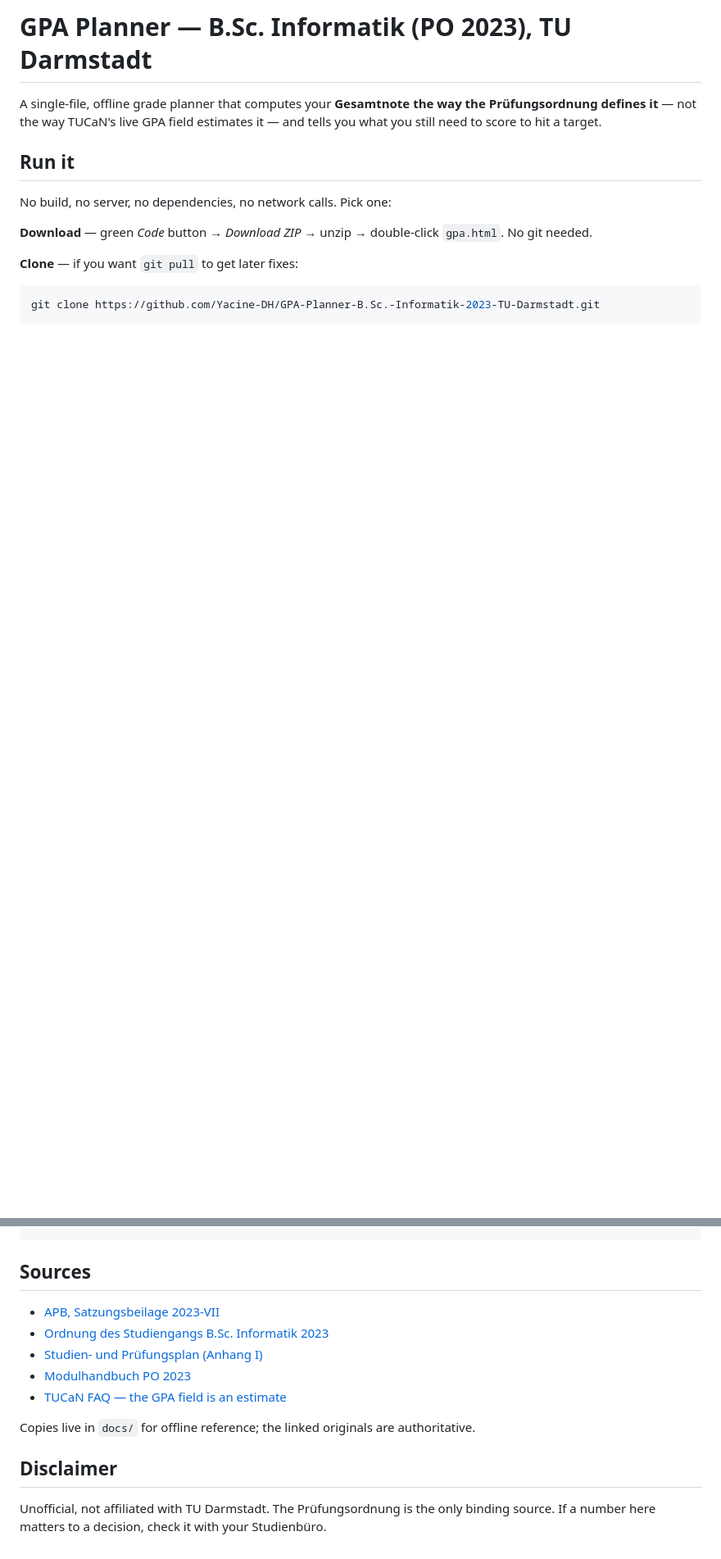
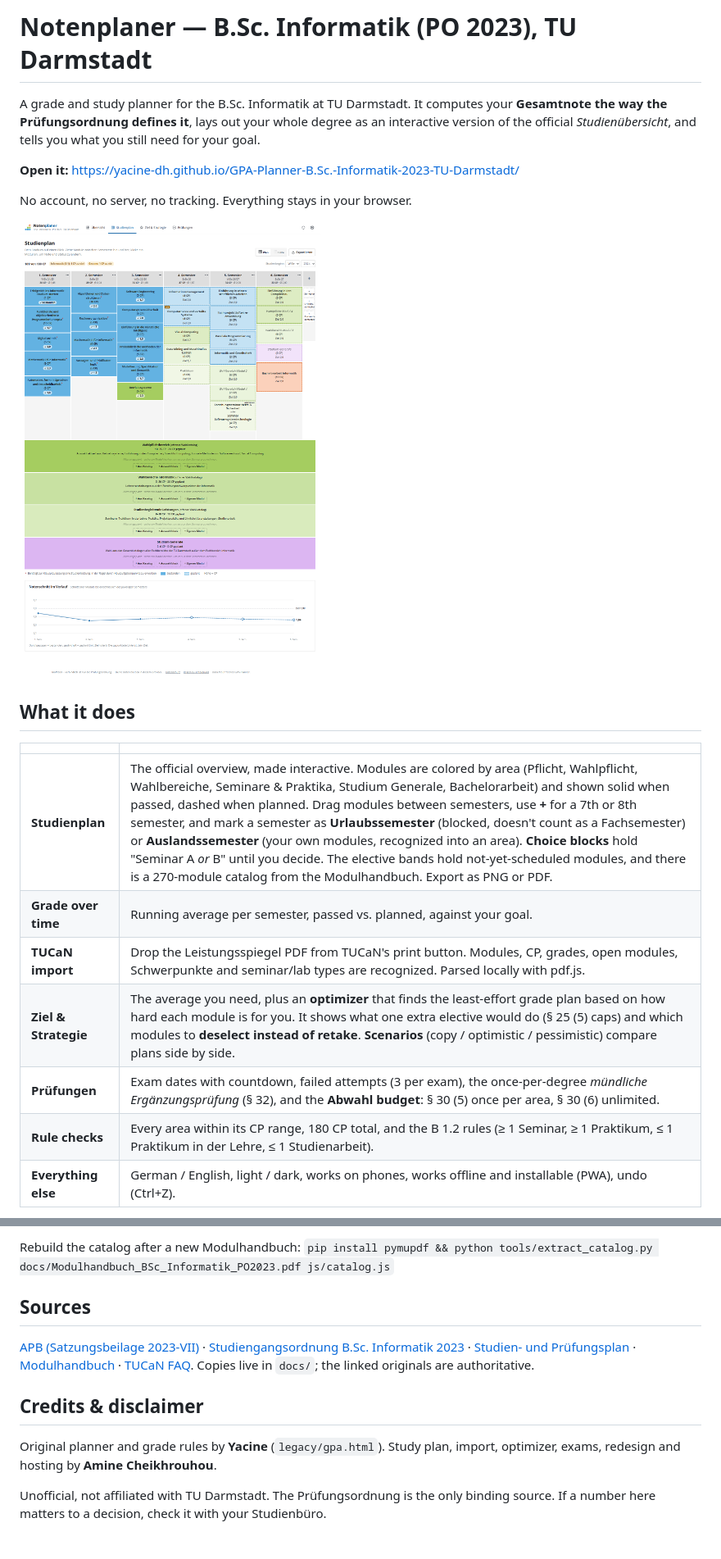
Before and after one commit to AmineChr54/GPA-Planner-B.Sc.-Informatik-2023-TU-Darmstadt, a Markdown page: README.md, 2 parts joined by grey strips. Shown at 82% size. Rendered like a GitHub page; pictures changed too: docs/screenshots/studienplan.png (added); blank space fills up the shorter version.

````diff
--- a/README.md
+++ b/README.md
@@ -1,18 +1,24 @@
-# GPA Planner — B.Sc. Informatik (PO 2023), TU Darmstadt
+# Notenplaner — B.Sc. Informatik (PO 2023), TU Darmstadt
 
-A single-file, offline grade planner that computes your **Gesamtnote the way the Prüfungsordnung
-defines it** — not the way TUCaN's live GPA field estimates it — and tells you what you still need to
-score to hit a target.
+A grade and study planner for the B.Sc. Informatik at TU Darmstadt. It computes your
+**Gesamtnote the way the Prüfungsordnung defines it**, lays out your whole degree as an interactive
+version of the official *Studienübersicht*, and tells you what you still need for your goal.
 
-## Run it
+**Open it:** https://yacine-dh.github.io/GPA-Planner-B.Sc.-Informatik-2023-TU-Darmstadt/
 
-No build, no server, no dependencies, no network calls. Pick one:
+No account, no server, no tracking. Everything stays in your browser.
 
-**Download** — green *Code* button → *Download ZIP* → unzip → double-click `gpa.html`. No git needed.
+![Studienplan](docs/screenshots/studienplan.png)
 
-**Clone** — if you want `git pull` to get later fixes:
+## What it does
 
-```bash
-git clone https://github.com/Yacine-DH/GPA-Planner-B.Sc.-Informatik-2023-TU-Darmstadt.git
-```
+| | |
+|---|---|
+| **Studienplan** | The official overview, made interactive. Modules are colored by area (Pflicht, Wahlpflicht, Wahlbereiche, Seminare & Praktika, Studium Generale, Bachelorarbeit) and shown solid when passed, dashed when planned. Drag modules between semesters, use **+** for a 7th or 8th semester, and mark a semester as **Urlaubssemester** (blocked, doesn't count as a Fachsemester) or **Auslandssemester** (your own modules, recognized into an area). **Choice blocks** hold "Seminar A *or* B" until you decide. The elective bands hold not-yet-scheduled modules, and there is a 270-module catalog from the Modulhandbuch. Export as PNG or PDF. |
+| **Grade over time** | Running average per semester, passed vs. planned, against your goal. |
+| **TUCaN import** | Drop the Leistungsspiegel PDF from TUCaN's print button. Modules, CP, grades, open modules, Schwerpunkte and seminar/lab types are recognized. Parsed locally with pdf.js. |
+| **Ziel & Strategie** | The average you need, plus an **optimizer** that finds the least-effort grade plan based on how hard each module is for you. It shows what one extra elective would do (§ 25 (5) caps) and which modules to **deselect instead of retake**. **Scenarios** (copy / optimistic / pessimistic) compare plans side by side. |
+| **Prüfungen** | Exam dates with countdown, failed attempts (3 per exam), the once-per-degree *mündliche Ergänzungsprüfung* (§ 32), and the **Abwahl budget**: § 30 (5) once per area, § 30 (6) unlimited. |
+| **Rule checks** | Every area within its CP range, 180 CP total, and the B 1.2 rules (≥ 1 Seminar, ≥ 1 Praktikum, ≤ 1 Praktikum in der Lehre, ≤ 1 Studienarbeit). |
+| **Everything else** | German / English, light / dark, works on phones, works offline and installable (PWA), undo (Ctrl+Z). |
 
@@ -98,16 +69,21 @@ docs/                   the official TU Darmstadt documents this is built from
 ```
+
+Rebuild the catalog after a new Modulhandbuch:
+`pip install pymupdf && python tools/extract_catalog.py docs/Modulhandbuch_BSc_Informatik_PO2023.pdf js/catalog.js`
 
 ## Sources
 
-- [APB, Satzungsbeilage 2023-VII](https://www.intern.tu-darmstadt.de/media/dezernat_ii/ordnungen/apb.pdf)
-- [Ordnung des Studiengangs B.Sc. Informatik 2023](https://www.informatik.tu-darmstadt.de/media/informatik/fb20_studium/formulare_und_dokumente/ordnungen/ordnungen_bsc/pruefungsordnung_2023/Studiengangsordnung_Bachelor_Informatik_2023.pdf)
-- [Studien- und Prüfungsplan (Anhang I)](https://www.informatik.tu-darmstadt.de/media/informatik/fb20_studium/formulare_und_dokumente/ordnungen/ordnungen_bsc/pruefungsordnung_2023/SPP_B.Sc._Informatik.pdf)
-- [Modulhandbuch PO 2023](https://www.informatik.tu-darmstadt.de/media/informatik/fb20_studium/formulare_und_dokumente/ordnungen/ordnungen_bsc/pruefungsordnung_2023/2022_09_30_MHB_BSC_INF.pdf)
-- [TUCaN FAQ — the GPA field is an estimate](https://www.tu-darmstadt.de/studieren/studierende_tu/studienorganisation_und_tucan/hilfe_und_faq/artikel_details_de_en_32704.de.jsp)
+[APB (Satzungsbeilage 2023-VII)](https://www.intern.tu-darmstadt.de/media/dezernat_ii/ordnungen/apb.pdf) ·
+[Studiengangsordnung B.Sc. Informatik 2023](https://www.informatik.tu-darmstadt.de/media/informatik/fb20_studium/formulare_und_dokumente/ordnungen/ordnungen_bsc/pruefungsordnung_2023/Studiengangsordnung_Bachelor_Informatik_2023.pdf) ·
+[Studien- und Prüfungsplan](https://www.informatik.tu-darmstadt.de/media/informatik/fb20_studium/formulare_und_dokumente/ordnungen/ordnungen_bsc/pruefungsordnung_2023/SPP_B.Sc._Informatik.pdf) ·
+[Modulhandbuch](https://www.informatik.tu-darmstadt.de/media/informatik/fb20_studium/formulare_und_dokumente/ordnungen/ordnungen_bsc/pruefungsordnung_2023/2022_09_30_MHB_BSC_INF.pdf) ·
+[TUCaN FAQ](https://www.tu-darmstadt.de/studieren/studierende_tu/studienorganisation_und_tucan/hilfe_und_faq/artikel_details_de_en_32704.de.jsp).
+Copies live in `docs/`; the linked originals are authoritative.
 
-Copies live in `docs/` for offline reference; the linked originals are authoritative.
+## Credits & disclaimer
 
-## Disclaimer
+Original planner and grade rules by **Yacine** (`legacy/gpa.html`). Study plan, import, optimizer, exams,
+redesign and hosting by **Amine Cheikhrouhou**.
 
 Unofficial, not affiliated with TU Darmstadt. The Prüfungsordnung is the only binding source. If a
 number here matters to a decision, check it with your Studienbüro.
````
Also changed, not shown: other parts of README.md (+28 -63 lines), docs/screenshots/mobil.png (added), docs/screenshots/strategie.png (added), docs/screenshots/uebersicht.png (added), 1 other file.
